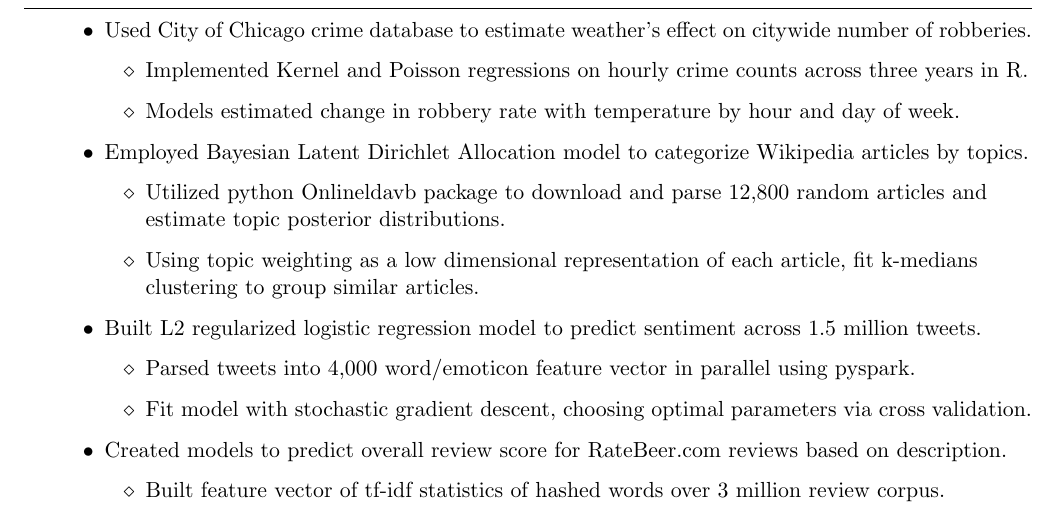
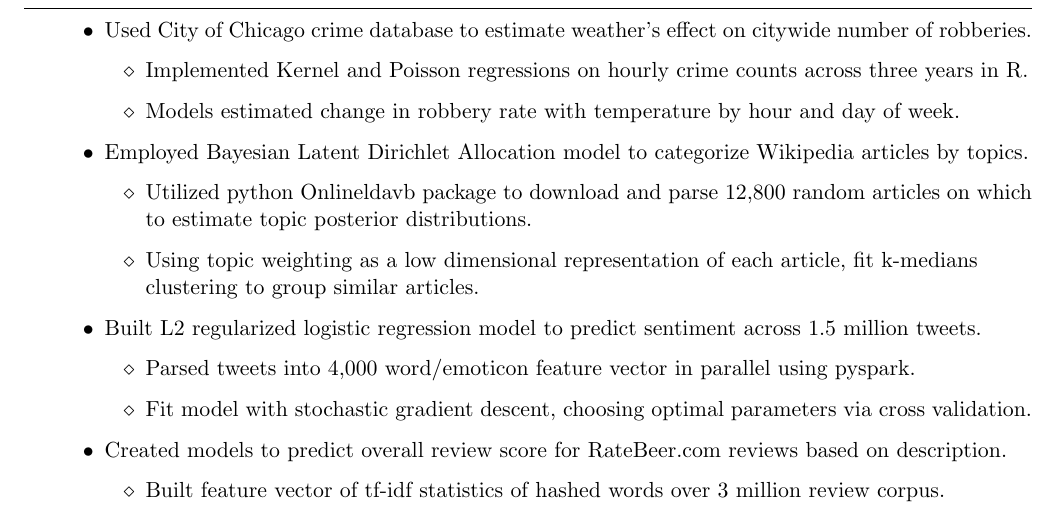
Before and after one commit to ajmaurer/Resume, a LaTeX CV (amaurer_resume.tex): part of page 1 of 2, cut so that both start at the same text. The pictures show the PDF file amaurer_resume.pdf that the author committed with the source.

Commit message:
Another small fix

```diff
--- a/amaurer_resume.tex
+++ b/amaurer_resume.tex
@@ -87,7 +87,7 @@ Programing Tools   	    & Apache Spark, AWS, MapReduce, \LaTeX, Git, SVN \\
             \end{itemize}
         \item Employed Bayesian Latent Dirichlet Allocation model to categorize Wikipedia articles by topics.
             \begin{itemize}
-                \item Utilized python Onlineldavb package to download and parse $12,\!800$ random articles and \\ estimate topic posterior distributions.
+                \item Utilized python Onlineldavb package to download and parse $12,\!800$ random articles on which to estimate topic posterior distributions.
                 \item Using topic weighting as a low dimensional representation of each article, fit k-medians \\clustering to group similar articles.
             \end{itemize}
         \item Built L2 regularized logistic regression model to predict sentiment across $1.5$ million tweets.
```
Also changed, not shown: amaurer_resume.pdf.
